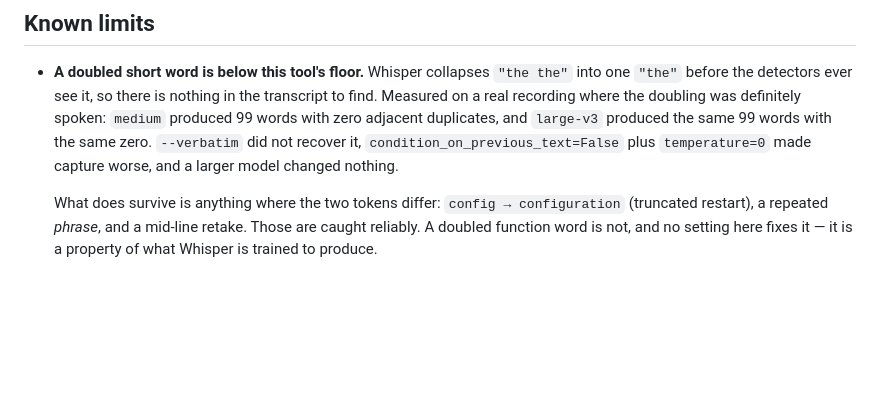
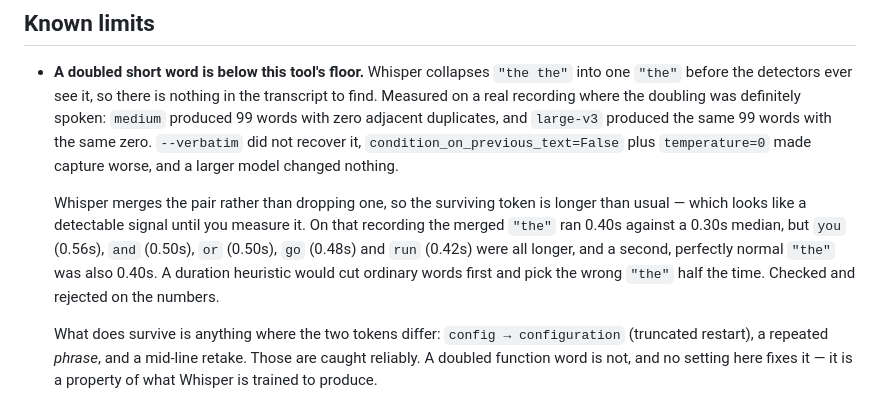
Before and after one commit to chevykt/auto-editor, a Markdown page: README.md, the part around the change. Drawn GitHub-style; blank space fills up the shorter version.

Commit message:
docs: record why a duration heuristic cannot find a merged repeat
Whisper merges 'the the' into one longer token rather than dropping
one, so the survivor being over-long looks like a usable signal. It is
not. Measured on the recording: the merged 'the' ran 0.40s against a
0.30s median, but you (0.56), and (0.50), or (0.50), go (0.48) and run
(0.42) were all longer, and a second entirely normal 'the' was also
0.40s.

So the heuristic would cut ordinary short words before reaching the
fumble, and would pick the wrong one of the two 0.40s 'the' tokens half
the time. Recorded so it is not tried again on intuition.

Co-Authored-By: Claude Opus 5 <noreply@anthropic.com>

```diff
--- a/README.md
+++ b/README.md
@@ -285,6 +285,14 @@ long recordings — exactly the ones this tool exists for.
   `--verbatim` did not recover it, `condition_on_previous_text=False` plus
   `temperature=0` made capture worse, and a larger model changed nothing.
 
+  Whisper merges the pair rather than dropping one, so the surviving token is
+  longer than usual — which looks like a detectable signal until you measure
+  it. On that recording the merged `"the"` ran 0.40s against a 0.30s median,
+  but `you` (0.56s), `and` (0.50s), `or` (0.50s), `go` (0.48s) and `run`
+  (0.42s) were all longer, and a second, perfectly normal `"the"` was also
+  0.40s. A duration heuristic would cut ordinary words first and pick the
+  wrong `"the"` half the time. Checked and rejected on the numbers.
+
   What does survive is anything where the two tokens differ:
   `config → configuration` (truncated restart), a repeated *phrase*, and a
   mid-line retake. Those are caught reliably. A doubled function word is not,
```
